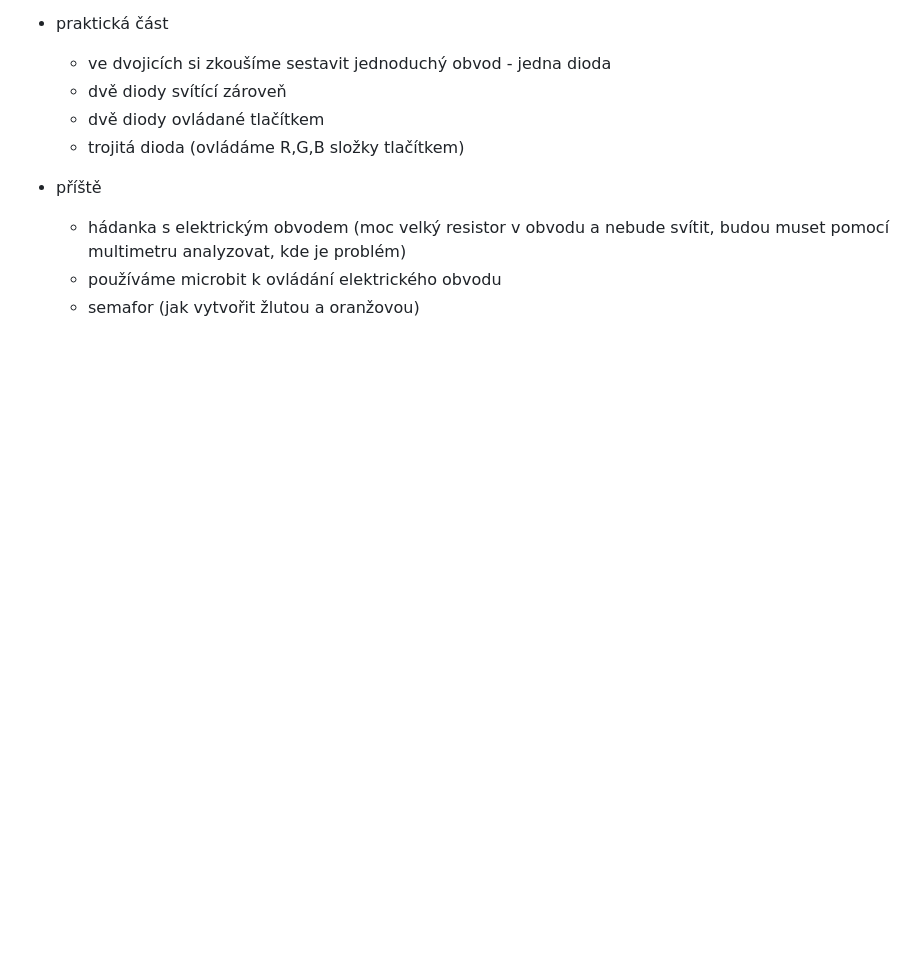
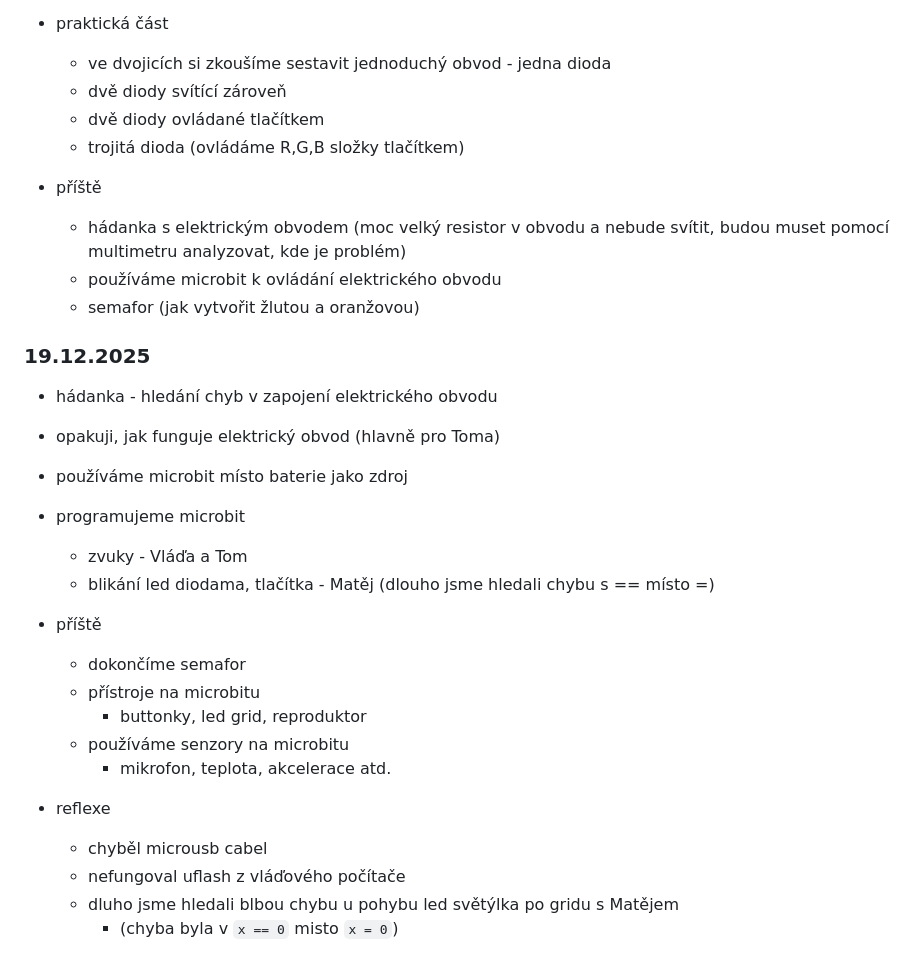
Before and after one commit to hartmaj2/25-26-python, a Markdown page: 2526_lessons.md, the part around the change. Drawn GitHub-style; blank space fills up the shorter version.

Commit message:
Add diary

```diff
--- a/2526_lessons.md
+++ b/2526_lessons.md
@@ -310,3 +310,25 @@
   - hádanka s elektrickým obvodem (moc velký resistor v obvodu a nebude svítit, budou muset pomocí multimetru analyzovat, kde je problém)
   - používáme microbit k ovládání elektrického obvodu
   - semafor (jak vytvořit žlutou a oranžovou)
+
+### 19.12.2025
+
+- hádanka - hledání chyb v zapojení elektrického obvodu
+- opakuji, jak funguje elektrický obvod (hlavně pro Toma)
+- používáme microbit místo baterie jako zdroj
+- programujeme microbit
+  - zvuky - Vláďa a Tom
+  - blikání led diodama, tlačítka - Matěj (dlouho jsme hledali chybu s == místo =)
+
+- příště
+  - dokončíme semafor
+  - přístroje na microbitu
+    - buttonky, led grid, reproduktor
+  - používáme senzory na microbitu
+    - mikrofon, teplota, akcelerace atd.
+
+- reflexe
+  - chyběl microusb cabel
+  - nefungoval uflash z vláďového počítače
+  - dluho jsme hledali blbou chybu u pohybu led světýlka po gridu s Matějem
+    - (chyba byla v `x == 0` misto `x = 0`)
```
